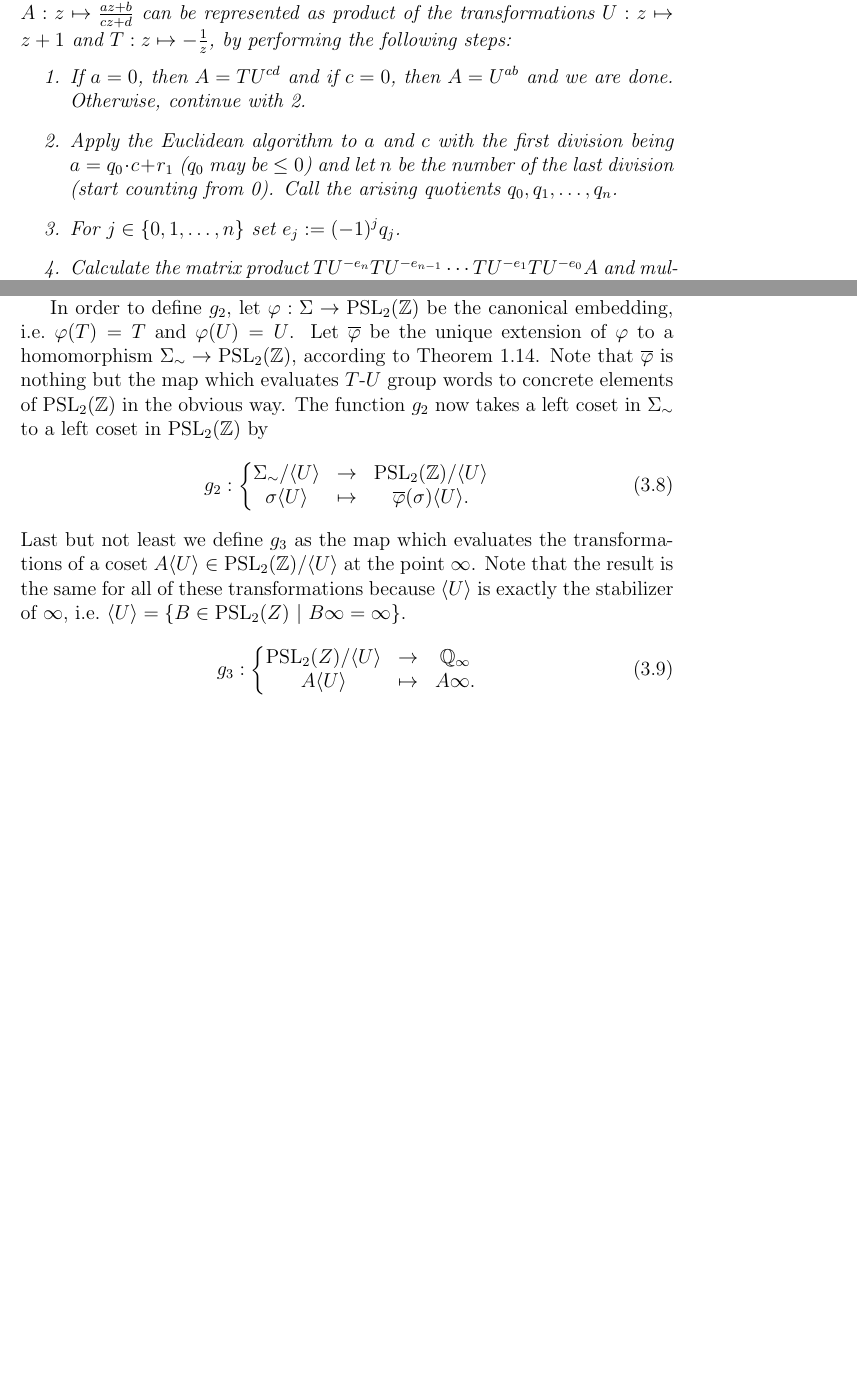
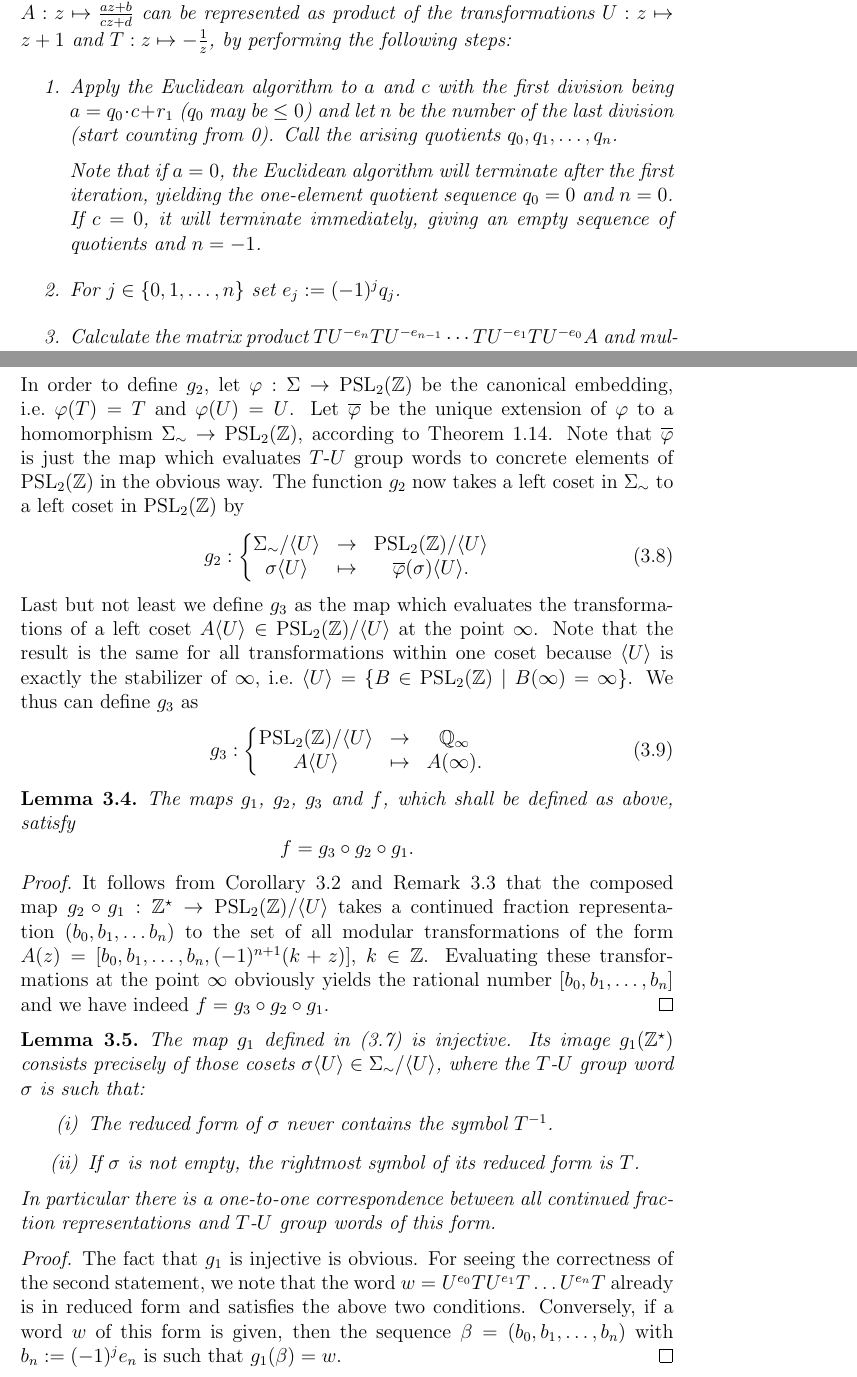
Before and after one commit to RafaelMri/ModularGroup, a LaTeX document (tex/main.tex, which reads tex/sec-fordconf.tex, tex/sec-modgrp.tex): two parts of pages 31 and 59 of 65 before the commit and two parts of pages 31 and 59 of 66 after it, joined at a grey line, cut so that both start at the same text, the shorter picture padded with empty space. Compiled offline with LaTeX, dvips and Ghostscript; the source files are stored in an older character set and shown here as Unicode.

Commit message:
bin schon ganz belemmat

```diff
--- a/tex/sec-fordconf.tex
+++ b/tex/sec-fordconf.tex
@@ -121,25 +121,42 @@ In the above definition, the exponents $e_j$ shall be determined by $e_j := (-1)
-In order to define $g_2$, let $\phi: \Sigma \to \PSL{\Z}$ be the canonical embedding, \ie $\phi(T) = T$ and $\phi(U) = U$. Let $\overline{\phi}$ be the unique extension of $\phi$ to a homomorphism $\FreeGrp{\Syms} \to \PSL{\Z}$, according to Theorem~\ref{thm_FreeGrpUniqueHom}. Note that $\overline{\phi}$ is nothing but the map which evaluates $T$-$U$ group words to concrete elements of $\PSL{\Z}$ in the obvious way. The function $g_2$ now takes  a left coset in $\FreeGrp{\Syms}$ to a left coset in $\PSL{\Z}$ by
+In order to define $g_2$, let $\phi: \Sigma \to \PSL{\Z}$ be the canonical embedding, \ie $\phi(T) = T$ and $\phi(U) = U$. Let $\overline{\phi}$ be the unique extension of $\phi$ to a homomorphism $\FreeGrp{\Syms} \to \PSL{\Z}$, according to Theorem~\ref{thm_FreeGrpUniqueHom}. Note that $\overline{\phi}$ is just the map which evaluates $T$-$U$ group words to concrete elements of $\PSL{\Z}$ in the obvious way. The function $g_2$ now takes  a left coset in $\FreeGrp{\Syms}$ to a left coset in $\PSL{\Z}$ by
 \begin{equation}
 \label{eqn_MapPathToCoset}
 \fundef{g_2}{\FreeGrp{\Syms} / \langle U \rangle}{\PSL{\Z} / \langle U \rangle}{\sigma \langle U \rangle}{\overline{\phi}(\sigma) \langle U \rangle.}
 \end{equation}
-Last but not least we define $g_3$ as the map which evaluates the transformations of a coset $A \langle U \rangle \in \PSL{\Z} / \langle U \rangle$ at the point $\infty$. Note that the result is the same for all of these transformations because $\langle U \rangle$ is exactly the stabilizer of $\infty$, \ie $\langle U \rangle = \setdef{B \in \PSL{Z}}{B\infty = \infty}$.
+Last but not least we define $g_3$ as the map which evaluates the transformations of a left coset $A \langle U \rangle \in \PSL{\Z} / \langle U \rangle$ at the point $\infty$. Note that the result is the same for all transformations within one coset because $\langle U \rangle$ is exactly the stabilizer of $\infty$, \ie $\langle U \rangle = \setdef{B \in \PSL{\Z}}{B(\infty) = \infty}$. We thus can define $g_3$ as
 \begin{equation}
 \label{eqn_MapCosetToEQ}
-\fundef{g_3}{\PSL{Z} / \langle U \rangle}{\EQ}{A \langle U \rangle}{A\infty.}
+\fundef{g_3}{\PSL{\Z} / \langle U \rangle}{\EQ}{A \langle U \rangle}{A(\infty).}
 \end{equation}
-%We call a sequence $(b_0,b_1,\dots,b_n) \in \Words{\Z}$ a continued fraction representation for $r \in \EQ$, if and only if $r =
 
-%To be precise, each continued fraction representation $r = [q_0,q_1,\dots,q_n]$ of a rational number $r \in \Q$ corresponds to all $T$-$U$ products of the form $U^{e_0} TU^{e_1}T\dots TU^{e_n}TU^k$ with $e_j = (-1)^j q_j$ and arbitrary $k \in \Z$.
+\begin{lemma}
+The maps $g_1$, $g_2$, $g_3$ and $f$, which shall be defined as above, satisfy
+\begin{equation*}
+f = g_3 \circ g_2 \circ g_1.
+\end{equation*}
+\end{lemma}
+\begin{proof}
+It follows from Corollary~\ref{cor_ModTransConFrac} and Remark~\ref{rem_TUAlgConFrac} that the composed map $g_2 \circ g_1: \Words{\Z} \to \PSL{\Z} / \langle U \rangle$ takes a continued fraction representation $(b_0,b_1,\dots b_n)$ to the set of all modular transformations of the form $A(z) = [b_0,b_1,\dots,b_n,(-1)^{n+1}(k + z)]$, $k \in \Z$. Evaluating these transformations at the point $\infty$ obviously yields the rational number $[b_0,b_1,\dots,b_n]$ and we have indeed $f = g_3 \circ g_2 \circ g_1$.
+\end{proof}
 
-%The map
-%\begin{equation*}
-%r = [q_0,q_1,\dots,q_n] \mapsto \setdef{U^{e_0} TU^{e_1}T\dots TU^{e_n}TU^k}{e_j = (-1)^j q_j, k \in \Z}
-%\end{equation*}
-%is well-defined and bijective.
+\begin{lemma}
+The map $g_1$ defined in (\ref{eqn_MapConFracToPath}) is injective. Its image $g_1(\Words{\Z})$ consists precisely of those cosets $\sigma \langle U \rangle \in \FreeGrp{\Syms} / \langle U \rangle$, where the $T$-$U$ group word $\sigma$ is such that:
+\begin{enumerate}[\quad(i)]
+\item The reduced form of $\sigma$ never contains the symbol $\inv{T}$.
+\item If $\sigma$ is not empty, the rightmost symbol of its reduced form is $T$.
+\end{enumerate}
+In particular there is a one-to-one correspondence between all continued fraction representations and $T$-$U$ group words of this form.
+\end{lemma}
+\begin{proof}
+The fact that $g_1$ is injective is obvious. For seeing the correctness of the second statement, we note that the word $w = U^{e_0}TU^{e_1}T \dots U^{e_n}T$ already is in reduced form and satisfies the above two conditions. Conversely, if a word $w$ of this form is given, then the sequence $\beta = (b_0,b_1,\dots,b_n)$ with $b_n := (-1)^j e_n$ is such that $g_1(\beta) = w$.
+\end{proof}
 
-%As we have seen in Remarks~\ref{rem_EuclideanAlgorithmRounding} and \ref{rem_ConFracKinds}, for a given $r$ and a given modular transformation $A$, neither the continued fraction representation of $r$, nor the $T$-$U$ product representation of $A$ is unique. However we can establish a bijection between the rational numbers $\Q$ and right cosets of the stabilizer of $\infty$ in $\PSL{\Z}$:
-
+%We now take a closer look at the mapping properties of $g_1$, $g_2$ and $g_3$.
+%\begin{itemize}
+%\item The map $g_1$ is obviously injective. It is not surjective because its image $g_1(\Words{\Z})$ consists precisely of those cosets $\sigma \langle U \rangle$, where in the $T$-$U$ group word $\sigma$ the symbol $T$ occurs with positive exponents only.
+%\item The maps $g_2$ and $g_2 \circ g_1$ are surjective (every modular transformation possesses a $T$-$U$ group word representation where the symbol $T$ occurs with positive exponents only), but not injective (there are multiple $T$-$U$ word for a is not unique).
+%\item The map $g_3$ is bijective:
+%\end{itemize}
 \begin{figure}
 \centering
 \includegraphics[width=\textwidth]{figures/cont-frac-pi}
--- a/tex/sec-modgrp.tex
+++ b/tex/sec-modgrp.tex
@@ -154,8 +154,10 @@ It is worth formulating the algorithm used in the proof of Theorem~\ref{thm_ModG
 \label{cor_ModGrpTUAlg}
 An arbitrary modular transformation $A: z \mapsto \moebius{a}{b}{c}{d}{z}$ can be represented as product of the transformations $U: z \mapsto z+1$ and $T : z \mapsto -\reci{z}$, by performing the following steps:
 \begin{enumerate}
-\item If $a = 0$, then $A = TU^{c d}$ and if $c = 0$, then $A = U^{a b}$ and we are done. Otherwise, continue with \ref{itm_ModGrpTUAlgStart}.
+%\item If $a = 0$, then $A = TU^{c d}$ and if $c = 0$, then $A = U^{a b}$ and we are done. Otherwise, continue with \ref{itm_ModGrpTUAlgStart}.
 \item \label{itm_ModGrpTUAlgStart} Apply the Euclidean algorithm to $a$ and $c$ with the first division being $a = q_0 \cdot c + r_1$ ($q_0$ may be $\le 0$) and let $n$ be the number of the  last division (start counting from 0). Call the arising quotients $q_0,q_1,\dots,q_n$.
+
+Note that if $a = 0$, the Euclidean algorithm will terminate after the first iteration, yielding the one-element quotient sequence $q_0 = 0$ and $n = 0$. If $c = 0$, it will terminate immediately, giving an empty sequence of quotients and $n = -1$.
 \item For $j \in \{0,1,\dots,n\}$ set $e_j := (-1)^j q_j$.
 \item Calculate the matrix product $TU^{-e_n} TU^{-e_{n-1}} \cdots TU^{-e_1}TU^{-e_0} A$ and multiply by $\pm 1$ in order to obtain a representation with positive diagonal elements. Read off the right-upper entry and call it $k$.
 \end{enumerate}
```
Also changed, not shown: tex/sec-fordconf.tex (16 more changed lines), 1 other file.
